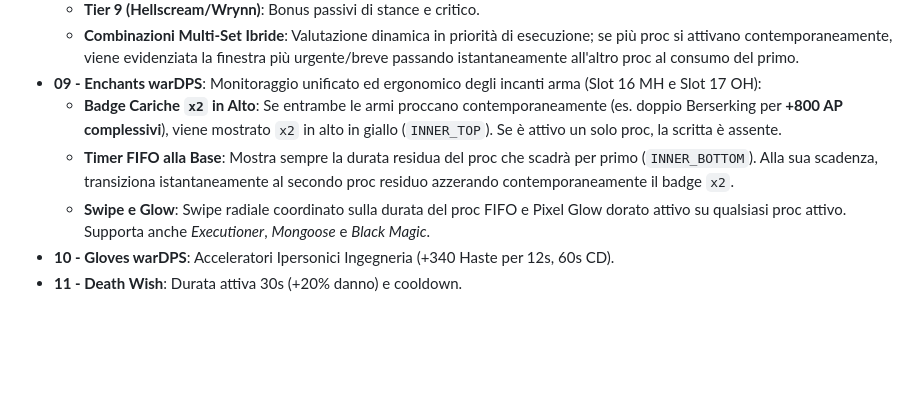
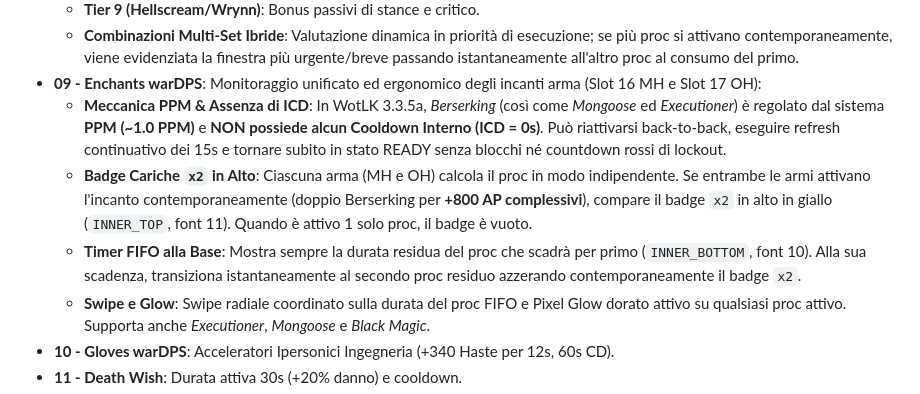
Before and after one commit to Glacyal/fury-warrior-335a-am, a Markdown page: README.md, the part around the change. Drawn GitHub-style; blank space fills up the shorter version.

Commit message:
docs: specifica meccanica PPM e assenza di ICD per incanti arma in README e DOCS

```diff
--- a/README.md
+++ b/README.md
@@ -65,8 +65,9 @@ Fila orizzontale inferiore a y = -45 con riposizionamento e ricentratura automat
   - **Tier 9 (Hellscream/Wrynn)**: Bonus passivi di stance e critico.
   - **Combinazioni Multi-Set Ibride**: Valutazione dinamica in priorità di esecuzione; se più proc si attivano contemporaneamente, viene evidenziata la finestra più urgente/breve passando istantaneamente all'altro proc al consumo del primo.
 - **09 - Enchants warDPS**: Monitoraggio unificato ed ergonomico degli incanti arma (Slot 16 MH e Slot 17 OH):
-  - **Badge Cariche `x2` in Alto**: Se entrambe le armi proccano contemporaneamente (es. doppio Berserking per **+800 AP complessivi**), viene mostrato `x2` in alto in giallo (`INNER_TOP`). Se è attivo un solo proc, la scritta è assente.
-  - **Timer FIFO alla Base**: Mostra sempre la durata residua del proc che scadrà per primo (`INNER_BOTTOM`). Alla sua scadenza, transiziona istantaneamente al secondo proc residuo azzerando contemporaneamente il badge `x2`.
+  - **Meccanica PPM & Assenza di ICD**: In WotLK 3.3.5a, *Berserking* (così come *Mongoose* ed *Executioner*) è regolato dal sistema **PPM (~1.0 PPM)** e **NON possiede alcun Cooldown Interno (ICD = 0s)**. Può riattivarsi back-to-back, eseguire refresh continuativo dei 15s e tornare subito in stato READY senza blocchi né countdown rossi di lockout.
+  - **Badge Cariche `x2` in Alto**: Ciascuna arma (MH e OH) calcola il proc in modo indipendente. Se entrambe le armi attivano l'incanto contemporaneamente (doppio Berserking per **+800 AP complessivi**), compare il badge `x2` in alto in giallo (`INNER_TOP`, font 11). Quando è attivo 1 solo proc, il badge è vuoto.
+  - **Timer FIFO alla Base**: Mostra sempre la durata residua del proc che scadrà per primo (`INNER_BOTTOM`, font 10). Alla sua scadenza, transiziona istantaneamente al secondo proc residuo azzerando contemporaneamente il badge `x2`.
   - **Swipe e Glow**: Swipe radiale coordinato sulla durata del proc FIFO e Pixel Glow dorato attivo su qualsiasi proc attivo. Supporta anche *Executioner*, *Mongoose* e *Black Magic*.
 - **10 - Gloves warDPS**: Acceleratori Ipersonici Ingegneria (+340 Haste per 12s, 60s CD).
 - **11 - Death Wish**: Durata attiva 30s (+20% danno) e cooldown.
```
